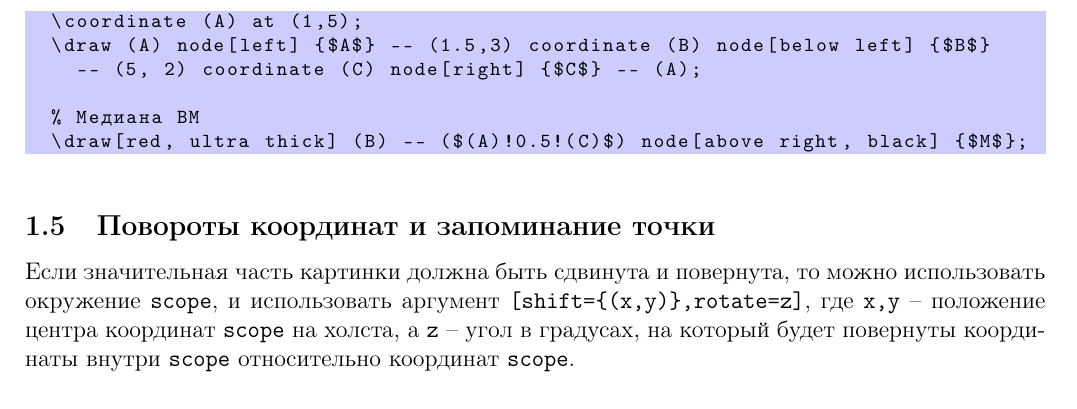
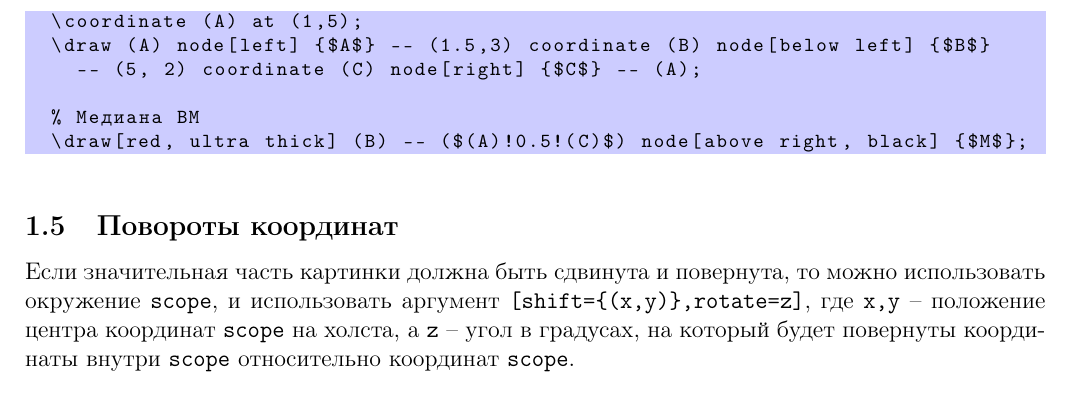
Before and after one commit to gimaevazamat/Design, a LaTeX document (Design.tex): part of page 2 of 9, cut so that both start at the same text. Compiled offline with pdfLaTeX.

```diff
--- a/Design.tex
+++ b/Design.tex
@@ -167,7 +167,7 @@
 \end{figure}
 
 
-\subsection{Повороты координат и запоминание точки}
+\subsection{Повороты координат}
 Если значительная часть картинки должна быть сдвинута и повернута, то можно использовать окружение \verb|scope|, и использовать аргумент \verb|[shift={(x,y)},rotate=z]|, где \verb|x,y| -- положение центра координат \verb|scope| на холста, а \verb|z| -- угол в градусах, на который будет повернуты координаты внутри \verb|scope| относительно координат \verb|scope|.
 
 \begin{figure}[h]
```
Also changed, not shown: Design.pdf.
